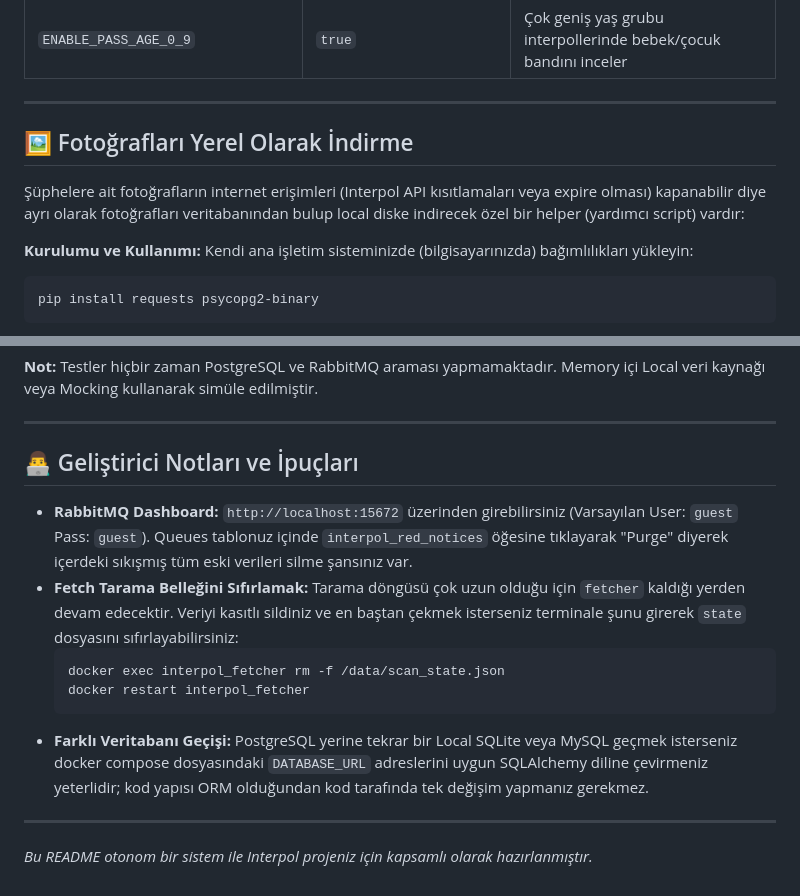
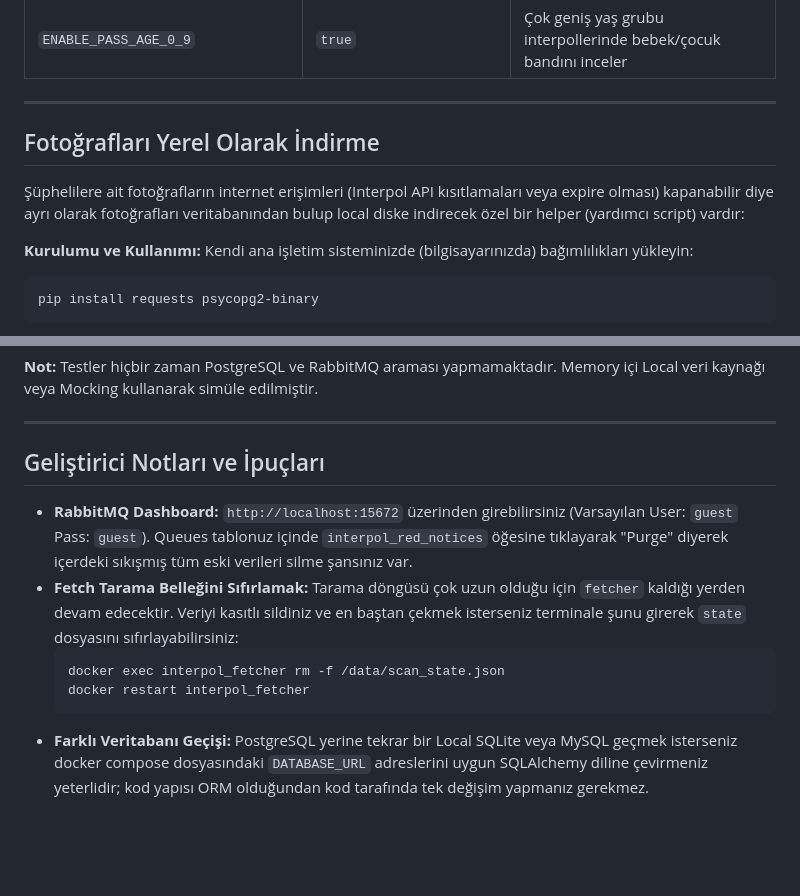
Before and after one commit to zeynepgunall/interpol-watcher, a Markdown page: README.md, 2 parts joined by grey strips. Rendered like a GitHub page; blank space fills up the shorter version.

Commit message:
Comprehensive codebase cleanup and detailed Turkish README

````diff
--- a/README.md
+++ b/README.md
@@ -131,9 +131,9 @@ Projeyi derlemeden (rebuild yapmadan) ayarları değiştirebileceğiniz çevrele
 
 ---
 
-## 🖼️ Fotoğrafları Yerel Olarak İndirme
+## Fotoğrafları Yerel Olarak İndirme
 
-Şüphelere ait fotoğrafların internet erişimleri (Interpol API kısıtlamaları veya expire olması) kapanabilir diye ayrı olarak fotoğrafları veritabanından bulup local diske indirecek özel bir helper (yardımcı script) vardır:
+Şüphelilere ait fotoğrafların internet erişimleri (Interpol API kısıtlamaları veya expire olması) kapanabilir diye ayrı olarak fotoğrafları veritabanından bulup local diske indirecek özel bir helper (yardımcı script) vardır:
 
 **Kurulumu ve Kullanımı:**
 Kendi ana işletim sisteminizde (bilgisayarınızda) bağımlılıkları yükleyin:
@@ -173,7 +173,7 @@ pytest tests/test_consumer.py -v
 
 ---
 
-## 👨‍💻 Geliştirici Notları ve İpuçları
+## Geliştirici Notları ve İpuçları
 
 - **RabbitMQ Dashboard:** `http://localhost:15672` üzerinden girebilirsiniz (Varsayılan User: `guest` Pass: `guest`). Queues tablonuz içinde `interpol_red_notices` öğesine tıklayarak "Purge" diyerek içerdeki sıkışmış tüm eski verileri silme şansınız var.
 - **Fetch Tarama Belleğini Sıfırlamak:** Tarama döngüsü çok uzun olduğu için `fetcher` kaldığı yerden devam edecektir. Veriyi kasıtlı sildiniz ve en baştan çekmek isterseniz terminale şunu girerek `state` dosyasını sıfırlayabilirsiniz:
@@ -182,6 +182,3 @@ pytest tests/test_consumer.py -v
   docker restart interpol_fetcher
   ```
 - **Farklı Veritabanı Geçişi:** PostgreSQL yerine tekrar bir Local SQLite veya MySQL geçmek isterseniz docker compose dosyasındaki `DATABASE_URL` adreslerini uygun SQLAlchemy diline çevirmeniz yeterlidir; kod yapısı ORM olduğundan kod tarafında tek değişim yapmanız gerekmez.
-
----
-_Bu README otonom bir sistem ile Interpol projeniz için kapsamlı olarak hazırlanmıştır._
````
Also changed, not shown: other parts of README.md (+7 -7 lines).
